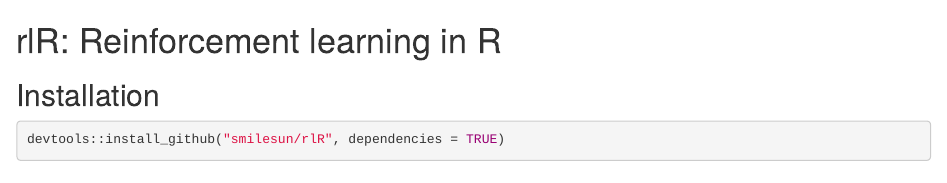
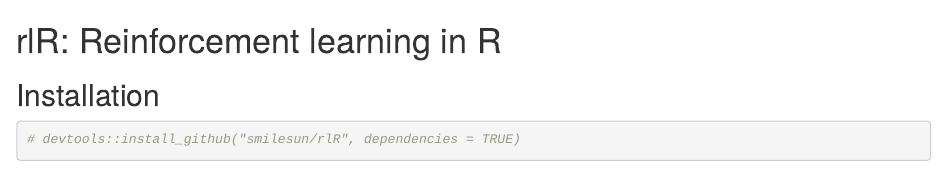
Before and after one commit to smilesun/rlR, an R Markdown document (README.Rmd): the page in a window 1100 px wide, from its top. Rendered offline with R 4.5, knitr and Pandoc, with nearby package versions; some code elsewhere in the file could not run offline; badge pictures from the web are left out.

Commit message:
update READme

````diff
--- a/README.Rmd
+++ b/README.Rmd
@@ -7,7 +7,7 @@
 
 ## Installation
 ```{r}
-devtools::install_github("smilesun/rlR", dependencies = TRUE)
+# devtools::install_github("smilesun/rlR", dependencies = TRUE)
 ```
 
 ## Usage
````
Also changed, not shown: README.Rmd (4 more changed lines).
